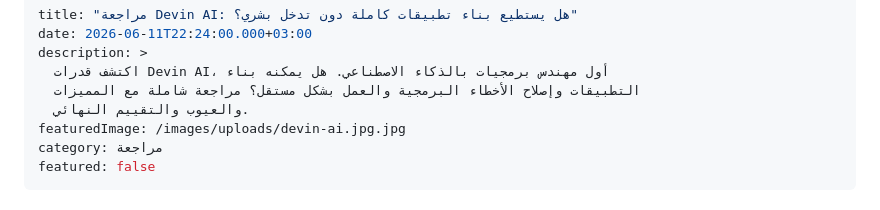
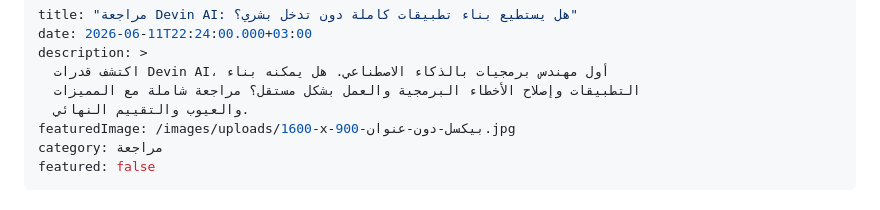
Before and after one commit to basl51726-lab/neora-ai, a Markdown page: _posts/2026-06-11-مراجعة-devin-ai-هل-يستطيع-بناء-تطبيقات-كاملة-دون-تدخل-بشري؟.md, the part around the change. GitHub-like rendering.

Commit message:
Update المدونة “2026-06-11-مراجعة-devin-ai-هل-يستطيع-بناء-تطبيقات-كاملة-دون-تدخل-بشري؟”

```diff
--- a/_posts/2026-06-11-مراجعة-devin-ai-هل-يستطيع-بناء-تطبيقات-كاملة-دون-تدخل-بشري؟.md
+++ b/_posts/2026-06-11-مراجعة-devin-ai-هل-يستطيع-بناء-تطبيقات-كاملة-دون-تدخل-بشري؟.md
@@ -5,7 +5,7 @@ description: >
   اكتشف قدرات Devin AI، أول مهندس برمجيات بالذكاء الاصطناعي. هل يمكنه بناء
   التطبيقات وإصلاح الأخطاء البرمجية والعمل بشكل مستقل؟ مراجعة شاملة مع المميزات
   والعيوب والتقييم النهائي.
-featuredImage: /images/uploads/devin-ai.jpg.jpg
+featuredImage: /images/uploads/1600-x-900-بيكسل-دون-عنوان.jpg
 category: مراجعة
 featured: false
 ---
```
